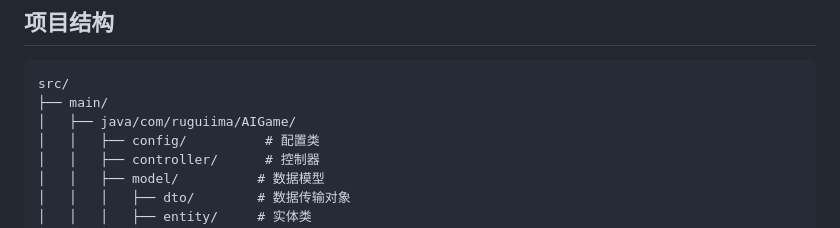
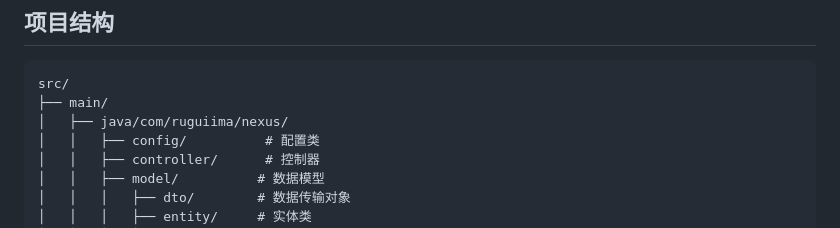
Before and after one commit to ruguiima/AI-game-JAVA, a Markdown page: README.md, the part around the change. GitHub-like rendering.

Commit message:
更新 README.md

````diff
--- a/README.md
+++ b/README.md
@@ -114,7 +114,7 @@ NEXUS是一个基于 Spring Boot 的 AI 聊天应用，集成了 DeepSeek API，
 ```
 src/
 ├── main/
-│   ├── java/com/ruguiima/AIGame/
+│   ├── java/com/ruguiima/nexus/
 │   │   ├── config/          # 配置类
 │   │   ├── controller/      # 控制器
 │   │   ├── model/          # 数据模型
````
